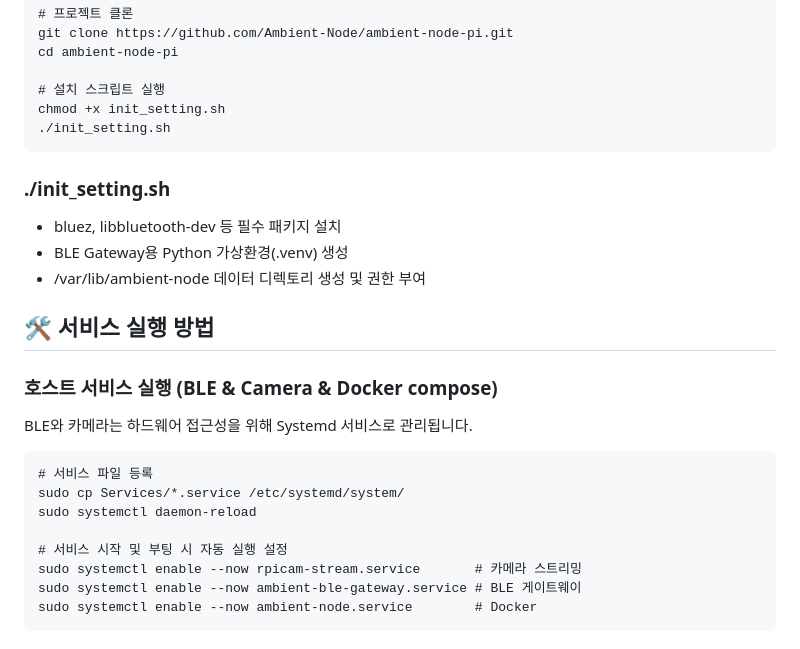
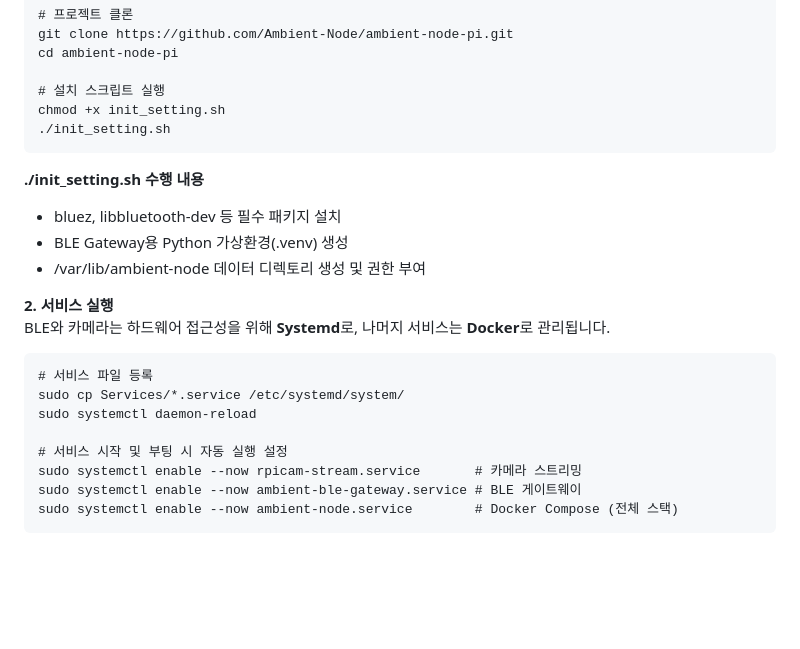
Before and after one commit to Ambient-Node/Ambient-Node-PI, a Markdown page: README.md, the part around the change printed below. GitHub-like rendering; blank space fills up the shorter version.

````diff
--- a/README.md
+++ b/README.md
@@ -52,15 +71,13 @@ cd ambient-node-pi
 chmod +x init_setting.sh
 ./init_setting.sh
 ```
-
-### ./init_setting.sh
+**./init_setting.sh 수행 내용** <br>
 - bluez, libbluetooth-dev 등 필수 패키지 설치
 - BLE Gateway용 Python 가상환경(.venv) 생성
 - /var/lib/ambient-node 데이터 디렉토리 생성 및 권한 부여
 
-## 🛠️ 서비스 실행 방법
-### 호스트 서비스 실행 (BLE & Camera & Docker compose)
-BLE와 카메라는 하드웨어 접근성을 위해 Systemd 서비스로 관리됩니다.
+**2. 서비스 실행**<br>
+BLE와 카메라는 하드웨어 접근성을 위해 **Systemd**로, 나머지 서비스는 **Docker**로 관리됩니다.
 ```
 # 서비스 파일 등록
 sudo cp Services/*.service /etc/systemd/system/
@@ -69,5 +86,5 @@ sudo systemctl daemon-reload
 # 서비스 시작 및 부팅 시 자동 실행 설정
 sudo systemctl enable --now rpicam-stream.service       # 카메라 스트리밍
 sudo systemctl enable --now ambient-ble-gateway.service # BLE 게이트웨이
-sudo systemctl enable --now ambient-node.service        # Docker
+sudo systemctl enable --now ambient-node.service        # Docker Compose (전체 스택)
 ```
````
Also changed, not shown: other parts of README.md (+106 -23 lines).
